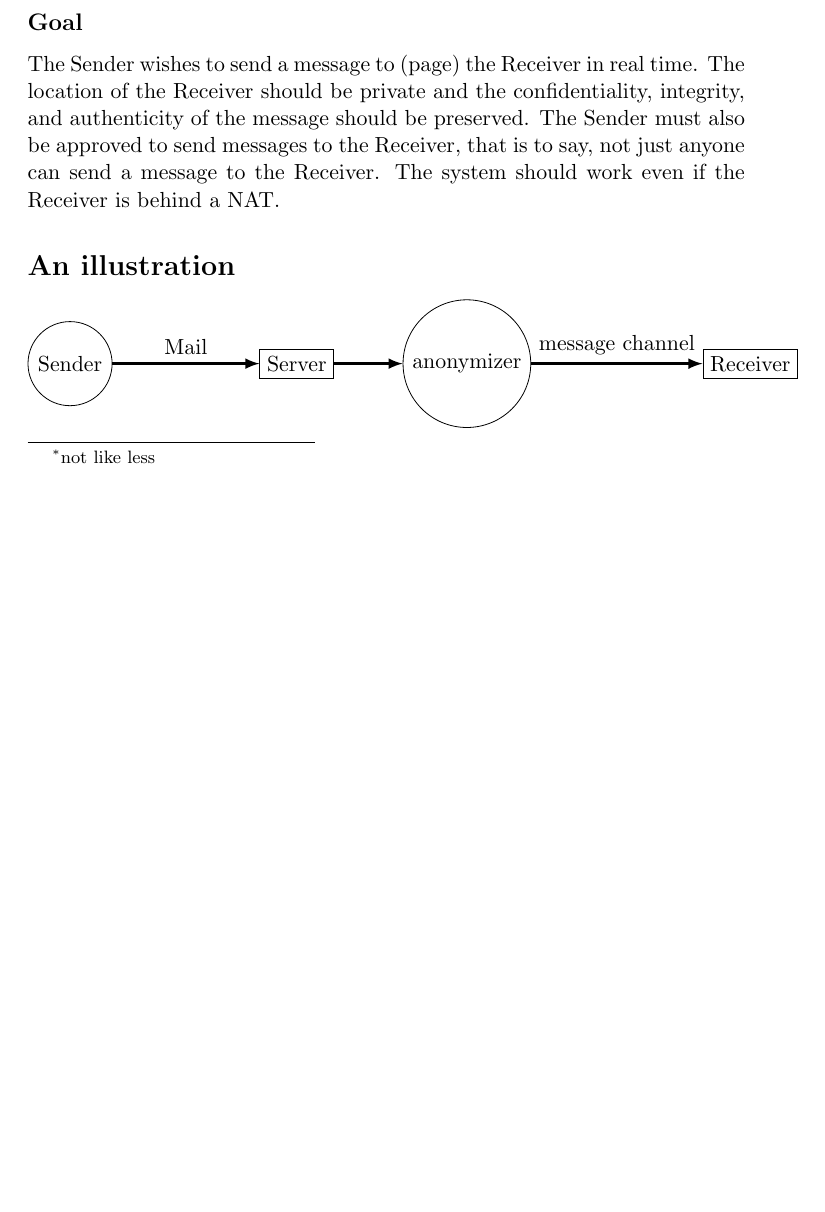
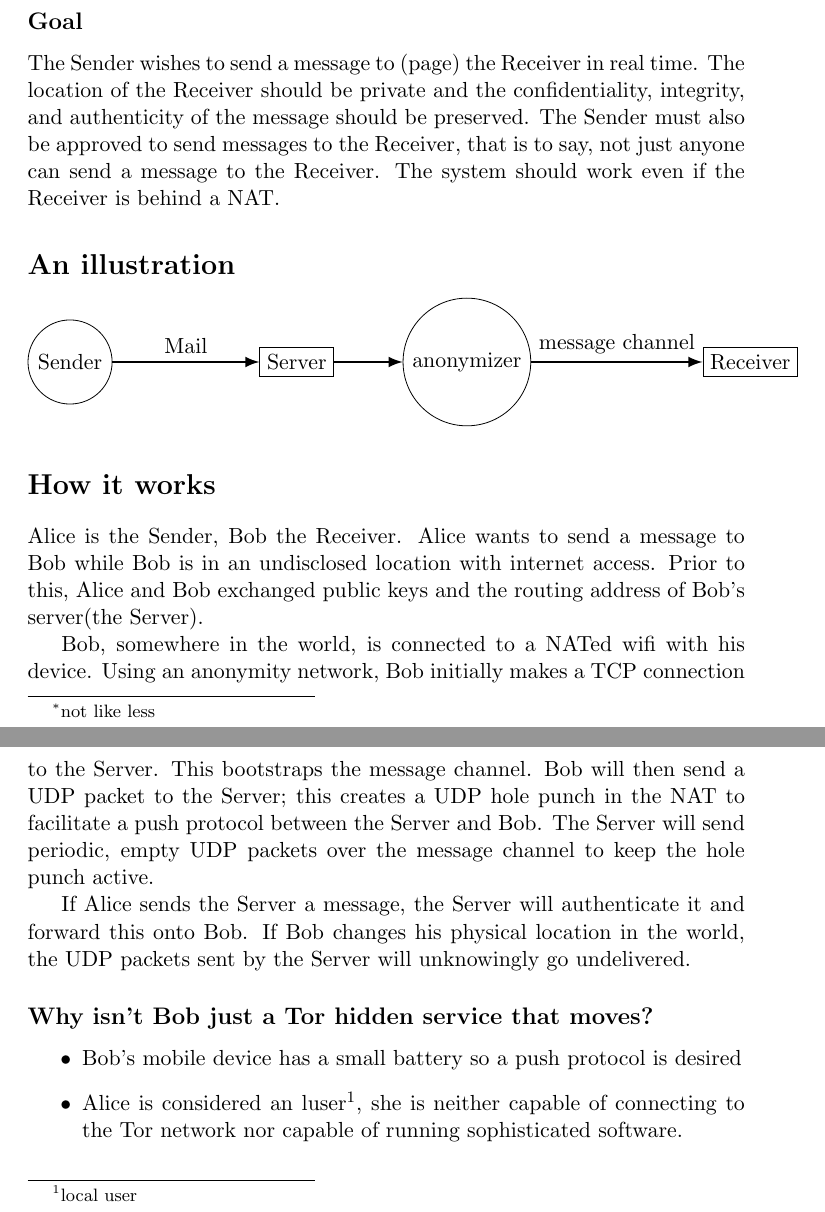
Before and after one commit to void-/bless, a LaTeX document (docs/overview.tex): part of page 1 of 3 before the commit and two parts of pages 1 and 2 of 4 after it, the two joined at a grey line, cut so that both start at the same text, the shorter picture padded with empty space. Compiled offline with pdfLaTeX.

Commit message:
docs: Added general overview of the protcol.

```diff
--- a/docs/overview.tex
+++ b/docs/overview.tex
@@ -30,6 +30,30 @@ behind a NAT.
 \draw[arrows={-latex}, line width=.5mm]
   (anonymizer) to node[above] {message channel} (receiver);
 \end{tikzpicture}
+
+\section*{How it works}
+Alice is the Sender, Bob the Receiver. Alice wants to send a message to Bob
+while Bob is in an undisclosed location with internet access. Prior to this,
+Alice and Bob exchanged public keys and the routing address of Bob's server(the
+Server).
+
+Bob, somewhere in the world, is connected to a NATed wifi with his device.
+Using an anonymity network, Bob initially makes a TCP connection to the Server.
+This bootstraps the message channel. Bob will then send a UDP packet to the
+Server; this creates a UDP hole punch in the NAT to facilitate a push protocol
+between the Server and Bob. The Server will send periodic, empty UDP packets
+over the message channel to keep the hole punch active.
+
+If Alice sends the Server a message, the Server will authenticate it and
+forward this onto Bob. If Bob changes his physical location in the world, the
+UDP packets sent by the Server will unknowingly go undelivered.
+
+\subsection*{Why isn't Bob just a Tor hidden service that moves?}
+\begin{itemize}
+\item Bob's mobile device has a small battery so a push protocol is desired
+\item Alice is considered an luser\footnote{local user}, she is neither capable
+of connecting to the Tor network nor capable of running sophisticated software.
+\end{itemize}
 
 \pagebreak
 \section*{Definitions}
```
